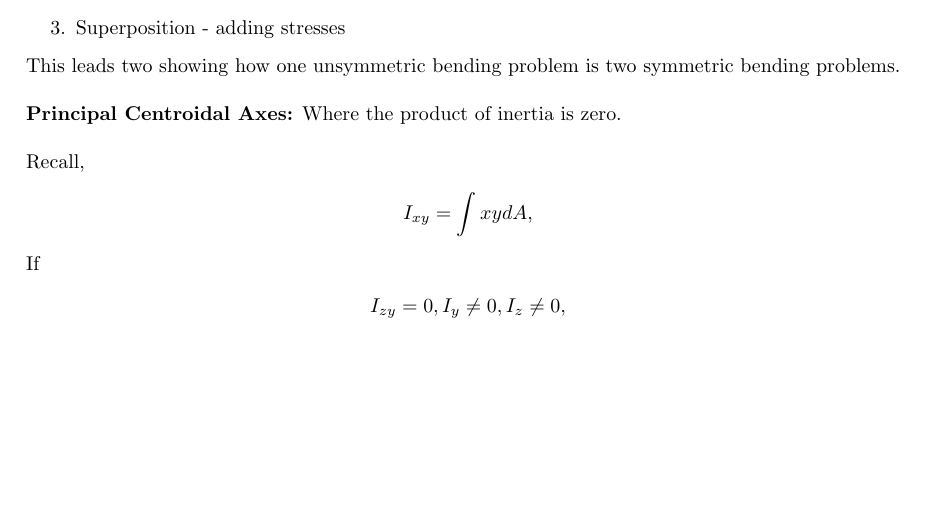
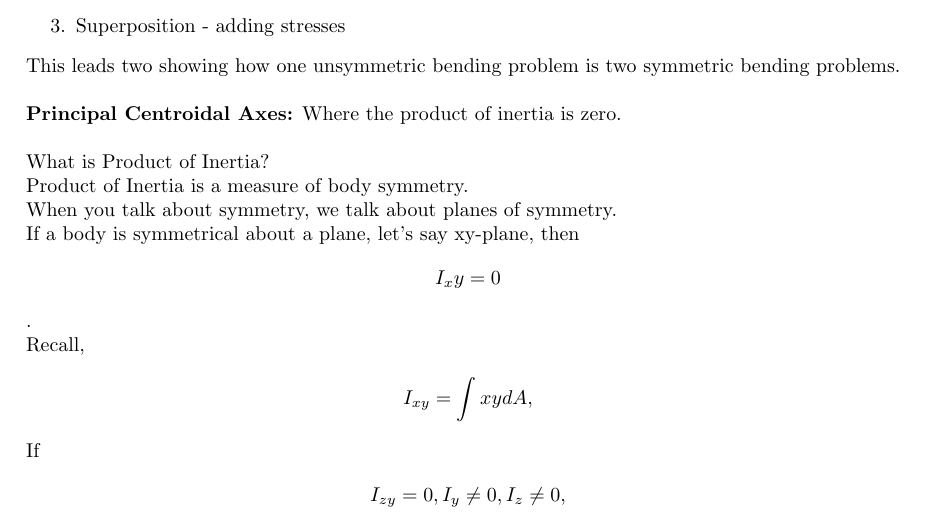
Before and after one commit to ajwong100/mech360, a LaTeX document (mech360_notes.tex): part of page 3 of 4, cut so that both start at the same text, the shorter picture padded with empty space. Compiled offline with pdfLaTeX.

Commit message:
Product of inertia

```diff
--- a/mech360_notes.tex
+++ b/mech360_notes.tex
@@ -152,6 +152,15 @@ This leads two showing how one unsymmetric bending problem is two symmetric bend
 Where the product of inertia is zero.
 \\
 
+What is Product of Inertia?
+
+Product of Inertia is a measure of body symmetry.
+
+When you talk about symmetry, we talk about planes of symmetry.
+
+If a body is symmetrical about a plane, let's say xy-plane, then $$ I_xy = 0$$.
+
+
 Recall,
 \begin{align*}
   I_{xy} = \int xy dA,
```
